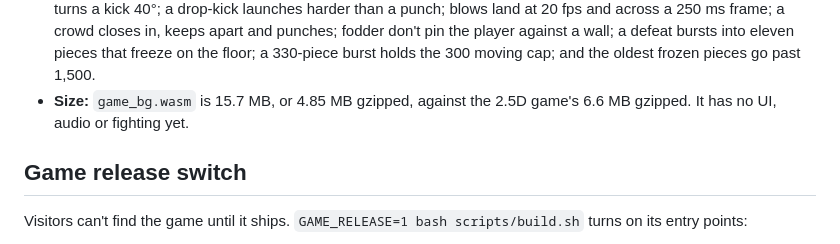
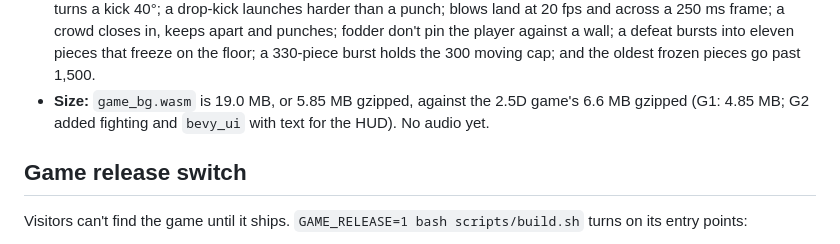
Before and after one commit to DavidSlayback/slayback-landing-page, a Markdown page: README.md, the part around the change. Rendered like a GitHub page.

Commit message:
README: the 3D game's size after G2
Co-Authored-By: Claude Opus 5.5 <noreply@anthropic.com>

```diff
--- a/README.md
+++ b/README.md
@@ -126,7 +126,7 @@ A run starts from an overlay that lists the controls. Esc pauses, and so does th
   - **Debris:** a defeat bursts the figure into its pieces with an outward fling and spin (damped, so heaps stay near where the figure fell and the ball head stops rolling). A piece freezes to static after 1.5 s at rest (or 6 s loose). At most 300 move at once (the oldest moving freeze early) and 1,500 stay frozen (the oldest go), per S2.
   - **Impact and HUD:** trauma shake (quadratic, real time, `impact::Shake`), a star burst at the point of contact, a squash on the victim, kill points floating up with the streak (`game-core::score`), and a health bar with the score. The feel rules are shared with the 2.5D game in `game-core::impact`. Until G3's run loop, a beaten player gets back up at full health.
 - **Headless scenarios** (`crates/game3d/tests/scenarios.rs`) cover landing, walking into a corner against the walls, no way out in any of eight directions (glass included), full speed on diagonals, smooth turning, and the gamepad stick with its deadzone. G2 adds: a punch lands in its cone and not beside, behind or beyond; aim assist turns a kick 40°; a drop-kick launches harder than a punch; blows land at 20 fps and across a 250 ms frame; a crowd closes in, keeps apart and punches; fodder don't pin the player against a wall; a defeat bursts into eleven pieces that freeze on the floor; a 330-piece burst holds the 300 moving cap; and the oldest frozen pieces go past 1,500.
-- **Size:** `game_bg.wasm` is 15.7 MB, or 4.85 MB gzipped, against the 2.5D game's 6.6 MB gzipped. It has no UI, audio or fighting yet.
+- **Size:** `game_bg.wasm` is 19.0 MB, or 5.85 MB gzipped, against the 2.5D game's 6.6 MB gzipped (G1: 4.85 MB; G2 added fighting and `bevy_ui` with text for the HUD). No audio yet.
 
 ## Game release switch
 
```
